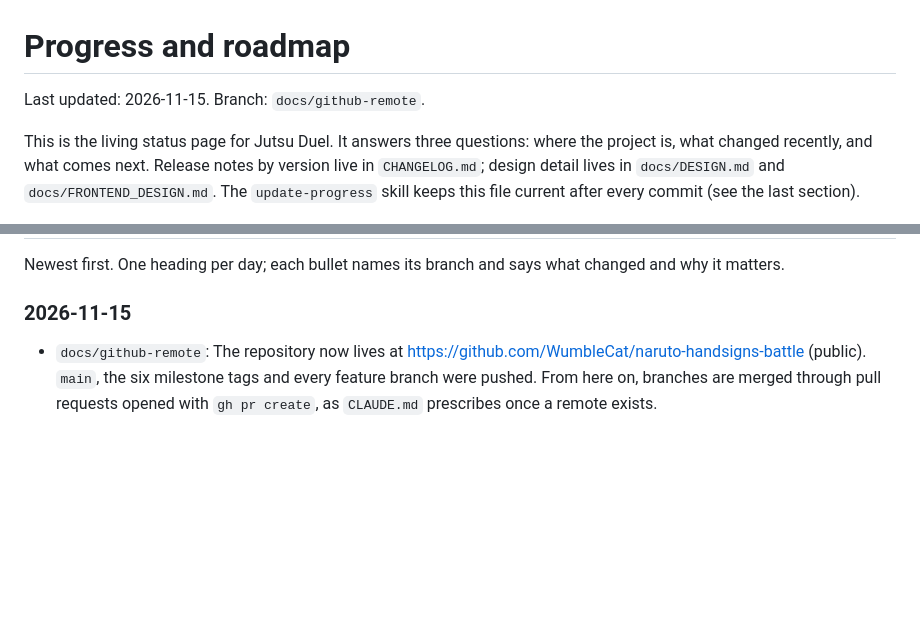
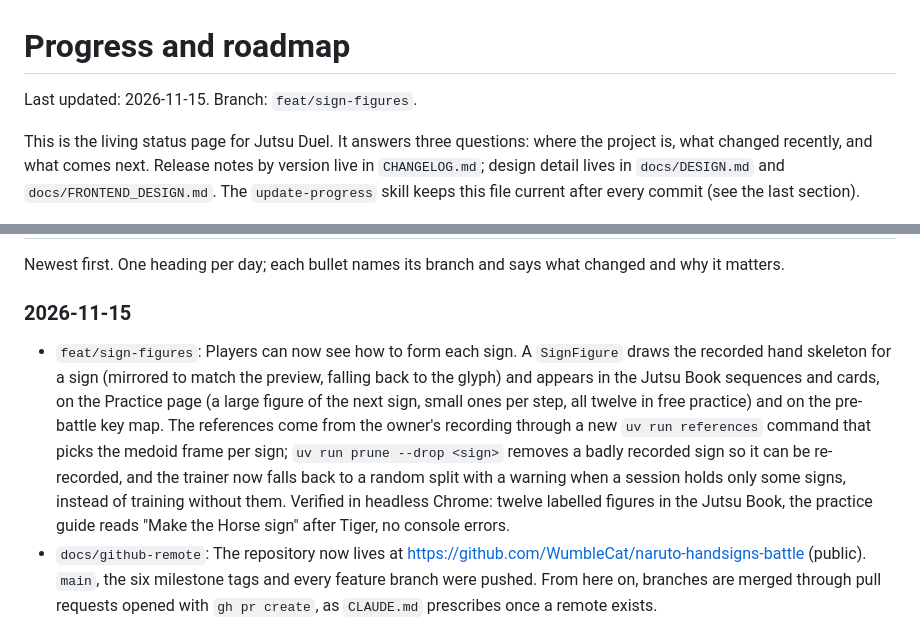
Before and after one commit to WumbleCat/naruto-handsigns-battle, a Markdown page: docs/PROGRESS.md, 2 parts joined by grey strips. Drawn GitHub-style; blank space fills up the shorter version.

```diff
--- a/docs/PROGRESS.md
+++ b/docs/PROGRESS.md
@@ -1,6 +1,6 @@
 # Progress and roadmap
 
-Last updated: 2026-11-15. Branch: `docs/github-remote`.
+Last updated: 2026-11-15. Branch: `feat/sign-figures`.
 
 This is the living status page for Jutsu Duel. It answers three questions: where the project
 is, what changed recently, and what comes next. Release notes by version live in
@@ -85,6 +85,16 @@ it matters.
 
 ### 2026-11-15
 
+- `feat/sign-figures`: Players can now see how to form each sign. A `SignFigure` draws the
+  recorded hand skeleton for a sign (mirrored to match the preview, falling back to the glyph)
+  and appears in the Jutsu Book sequences and cards, on the Practice page (a large figure of
+  the next sign, small ones per step, all twelve in free practice) and on the pre-battle key
+  map. The references come from the owner's recording through a new `uv run references`
+  command that picks the medoid frame per sign; `uv run prune --drop <sign>` removes a badly
+  recorded sign so it can be re-recorded, and the trainer now falls back to a random split
+  with a warning when a session holds only some signs, instead of training without them.
+  Verified in headless Chrome: twelve labelled figures in the Jutsu Book, the practice guide
+  reads "Make the Horse sign" after Tiger, no console errors.
 - `docs/github-remote`: The repository now lives at
   https://github.com/WumbleCat/naruto-handsigns-battle (public). `main`, the six milestone
   tags and every feature branch were pushed. From here on, branches are merged through pull
```
Also changed, not shown: CHANGELOG.md (+14 -0 lines), README.md (+6 -0 lines), docs/screenshots/jutsu-book.png, docs/screenshots/practice.png.
